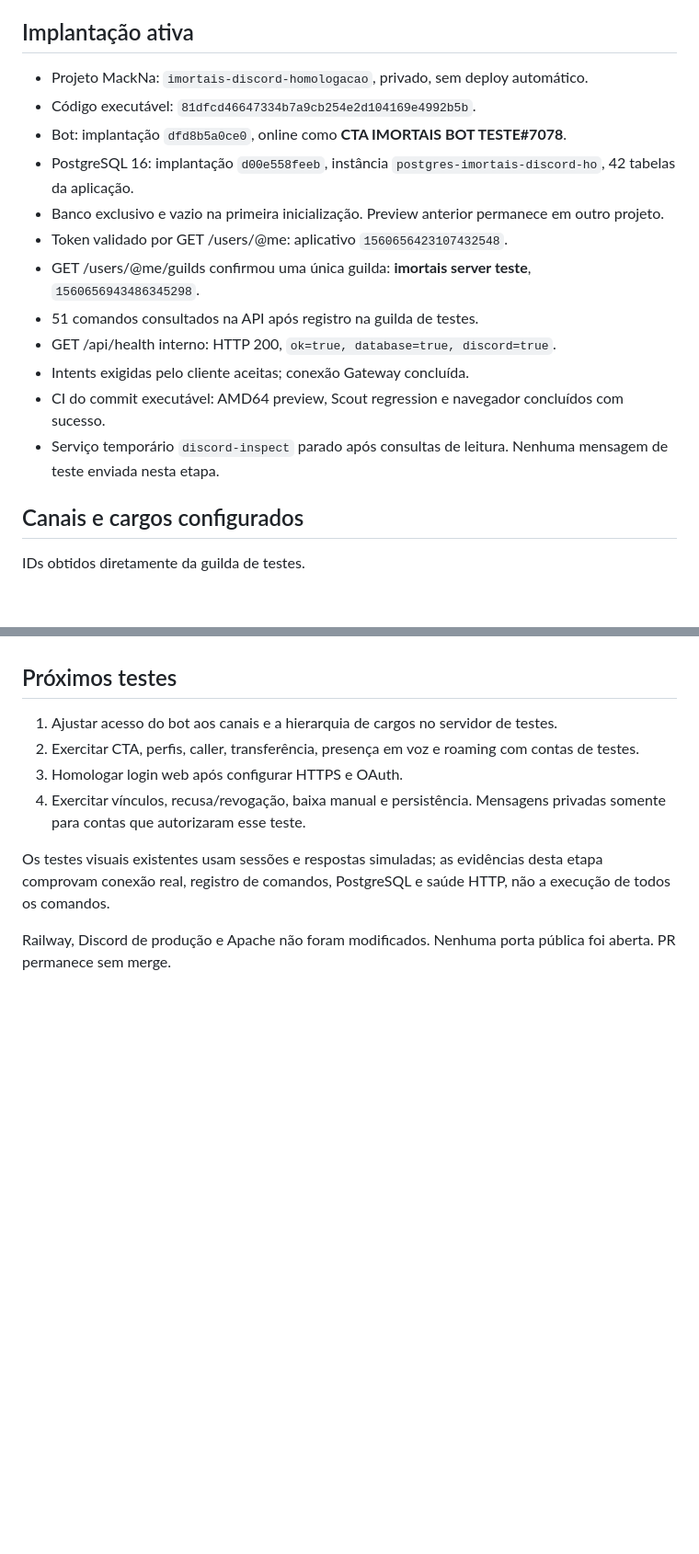
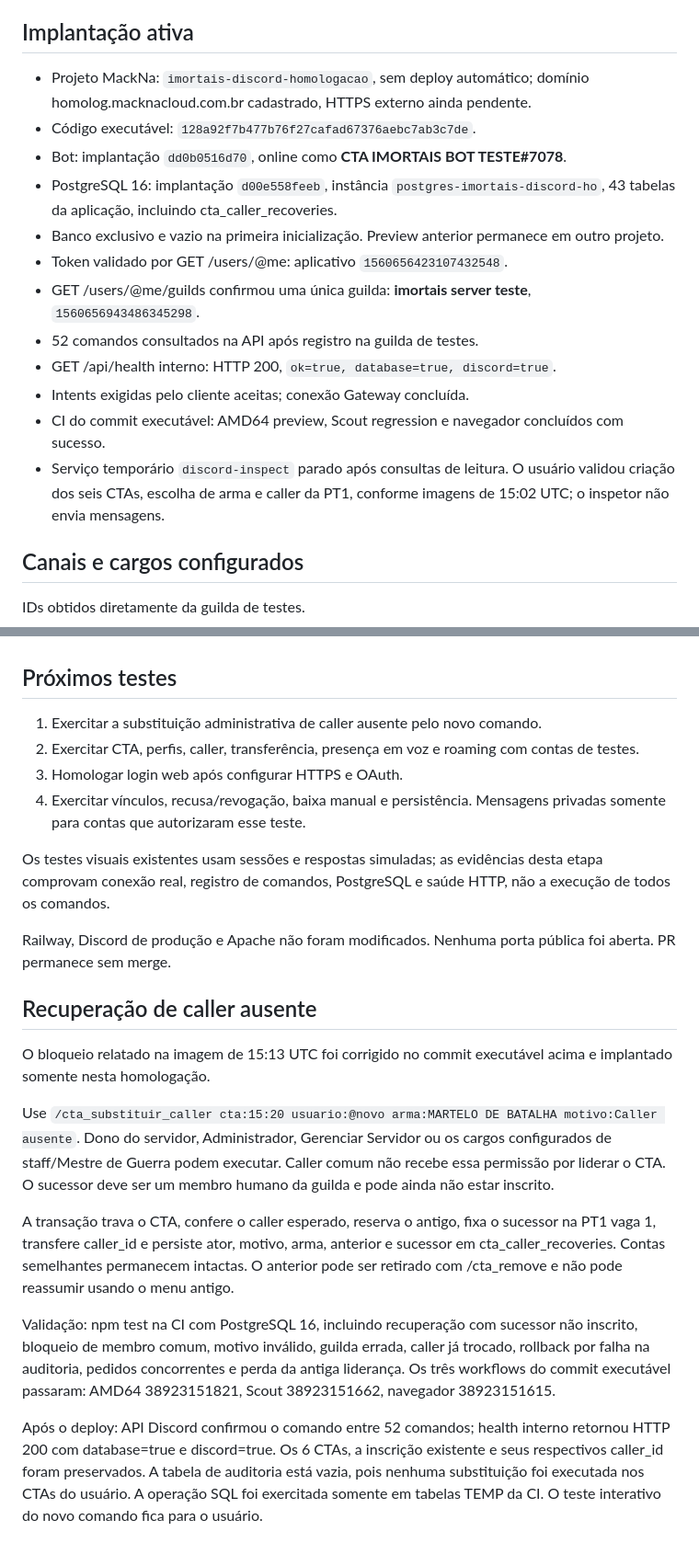
Before and after one commit to cocoputiz-sudo/imortais-cta-bot, a Markdown page: docs/mackna-discord-staging-setup.md, 2 parts joined by grey strips. Shown at 92% size. Drawn GitHub-style; blank space fills up the shorter version.

Commit message:
docs: record absent caller fix, CI evidence and isolated live command verification

```diff
--- a/docs/mackna-discord-staging-setup.md
+++ b/docs/mackna-discord-staging-setup.md
@@ -4,18 +4,18 @@ Estado verificado em 2026-10-16, 14:52 UTC.
 
 ## Implantação ativa
 
-- Projeto MackNa: `imortais-discord-homologacao`, privado, sem deploy automático.
-- Código executável: `81dfcd46647334b7a9cb254e2d104169e4992b5b`.
-- Bot: implantação `dfd8b5a0ce0`, online como **CTA IMORTAIS BOT TESTE#7078**.
-- PostgreSQL 16: implantação `d00e558feeb`, instância `postgres-imortais-discord-ho`, 42 tabelas da aplicação.
+- Projeto MackNa: `imortais-discord-homologacao`, sem deploy automático; domínio homolog.macknacloud.com.br cadastrado, HTTPS externo ainda pendente.
+- Código executável: `128a92f7b477b76f27cafad67376aebc7ab3c7de`.
+- Bot: implantação `dd0b0516d70`, online como **CTA IMORTAIS BOT TESTE#7078**.
+- PostgreSQL 16: implantação `d00e558feeb`, instância `postgres-imortais-discord-ho`, 43 tabelas da aplicação, incluindo cta_caller_recoveries.
 - Banco exclusivo e vazio na primeira inicialização. Preview anterior permanece em outro projeto.
 - Token validado por GET /users/@me: aplicativo `1560656423107432548`.
 - GET /users/@me/guilds confirmou uma única guilda: **imortais server teste**, `1560656943486345298`.
-- 51 comandos consultados na API após registro na guilda de testes.
+- 52 comandos consultados na API após registro na guilda de testes.
 - GET /api/health interno: HTTP 200, `ok=true, database=true, discord=true`.
 - Intents exigidas pelo cliente aceitas; conexão Gateway concluída.
 - CI do commit executável: AMD64 preview, Scout regression e navegador concluídos com sucesso.
-- Serviço temporário `discord-inspect` parado após consultas de leitura. Nenhuma mensagem de teste enviada nesta etapa.
+- Serviço temporário `discord-inspect` parado após consultas de leitura. O usuário validou criação dos seis CTAs, escolha de arma e caller da PT1, conforme imagens de 15:02 UTC; o inspetor não envia mensagens.
 
 ## Canais e cargos configurados
 
@@ -51,7 +51,7 @@ Para habilitar OAuth posteriormente: configurar HTTPS da homologação, registra
 
 ## Próximos testes
 
-1. Ajustar acesso do bot aos canais e a hierarquia de cargos no servidor de testes.
+1. Exercitar a substituição administrativa de caller ausente pelo novo comando.
 2. Exercitar CTA, perfis, caller, transferência, presença em voz e roaming com contas de testes.
 3. Homologar login web após configurar HTTPS e OAuth.
 4. Exercitar vínculos, recusa/revogação, baixa manual e persistência. Mensagens privadas somente para contas que autorizaram esse teste.
@@ -59,3 +59,16 @@ Para habilitar OAuth posteriormente: configurar HTTPS da homologação, registra
 Os testes visuais existentes usam sessões e respostas simuladas; as evidências desta etapa comprovam conexão real, registro de comandos, PostgreSQL e saúde HTTP, não a execução de todos os comandos.
 
 Railway, Discord de produção e Apache não foram modificados. Nenhuma porta pública foi aberta. PR permanece sem merge.
+
+## Recuperação de caller ausente
+
+O bloqueio relatado na imagem de 15:13 UTC foi corrigido no commit executável acima e implantado somente nesta homologação.
+
+Use `/cta_substituir_caller cta:15:20 usuario:@novo arma:MARTELO DE BATALHA motivo:Caller ausente`.
+Dono do servidor, Administrador, Gerenciar Servidor ou os cargos configurados de staff/Mestre de Guerra podem executar. Caller comum não recebe essa permissão por liderar o CTA. O sucessor deve ser um membro humano da guilda e pode ainda não estar inscrito.
+
+A transação trava o CTA, confere o caller esperado, reserva o antigo, fixa o sucessor na PT1 vaga 1, transfere caller_id e persiste ator, motivo, arma, anterior e sucessor em cta_caller_recoveries. Contas semelhantes permanecem intactas. O anterior pode ser retirado com /cta_remove e não pode reassumir usando o menu antigo.
+
+Validação: npm test na CI com PostgreSQL 16, incluindo recuperação com sucessor não inscrito, bloqueio de membro comum, motivo inválido, guilda errada, caller já trocado, rollback por falha na auditoria, pedidos concorrentes e perda da antiga liderança. Os três workflows do commit executável passaram: AMD64 38923151821, Scout 38923151662, navegador 38923151615.
+
+Após o deploy: API Discord confirmou o comando entre 52 comandos; health interno retornou HTTP 200 com database=true e discord=true. Os 6 CTAs, a inscrição existente e seus respectivos caller_id foram preservados. A tabela de auditoria está vazia, pois nenhuma substituição foi executada nos CTAs do usuário. A operação SQL foi exercitada somente em tabelas TEMP da CI. O teste interativo do novo comando fica para o usuário.
```
Also changed, not shown: other parts of docs/mackna-discord-staging-setup.md (+2 -2 lines).
